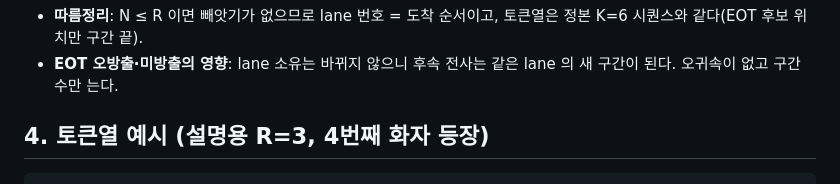
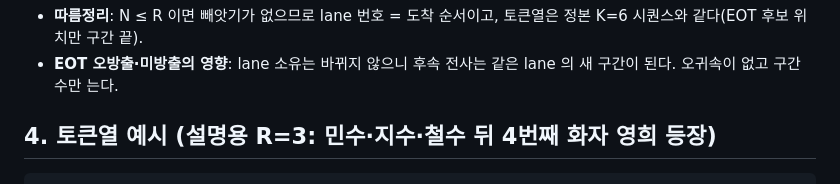
Before and after one commit to tskim9439/VAP, a Markdown page: wiki/outputs/output-phase2-lane-proposal-report.md, the part around one of its changes. Rendered like a GitHub page.

Commit message:
wiki: 제안 보고서 토큰열 예시에 철수(lane 3) 누락 수정
Co-Authored-By: Claude Fable 5.1 <noreply@anthropic.com>

````diff
--- a/wiki/outputs/output-phase2-lane-proposal-report.md
+++ b/wiki/outputs/output-phase2-lane-proposal-report.md
@@ -69,6 +69,6 @@ stateDiagram-v2
 - **따름정리**: N ≤ R 이면 빼앗기가 없으므로 lane 번호 = 도착 순서이고, 토큰열은 정본 K=6 시퀀스와 같다(EOT 후보 위치만 구간 끝).
 - **EOT 오방출·미방출의 영향**: lane 소유는 바뀌지 않으니 후속 전사는 같은 lane 의 새 구간이 된다. 오귀속이 없고 구간 수만 는다.
 
-## 4. 토큰열 예시 (설명용 R=3, 4번째 화자 등장)
+## 4. 토큰열 예시 (설명용 R=3: 민수·지수·철수 뒤 4번째 화자 영희 등장)
 
 ```text
````
Also changed, not shown: other parts of wiki/outputs/output-phase2-lane-proposal-report.md (+6 -6 lines).
